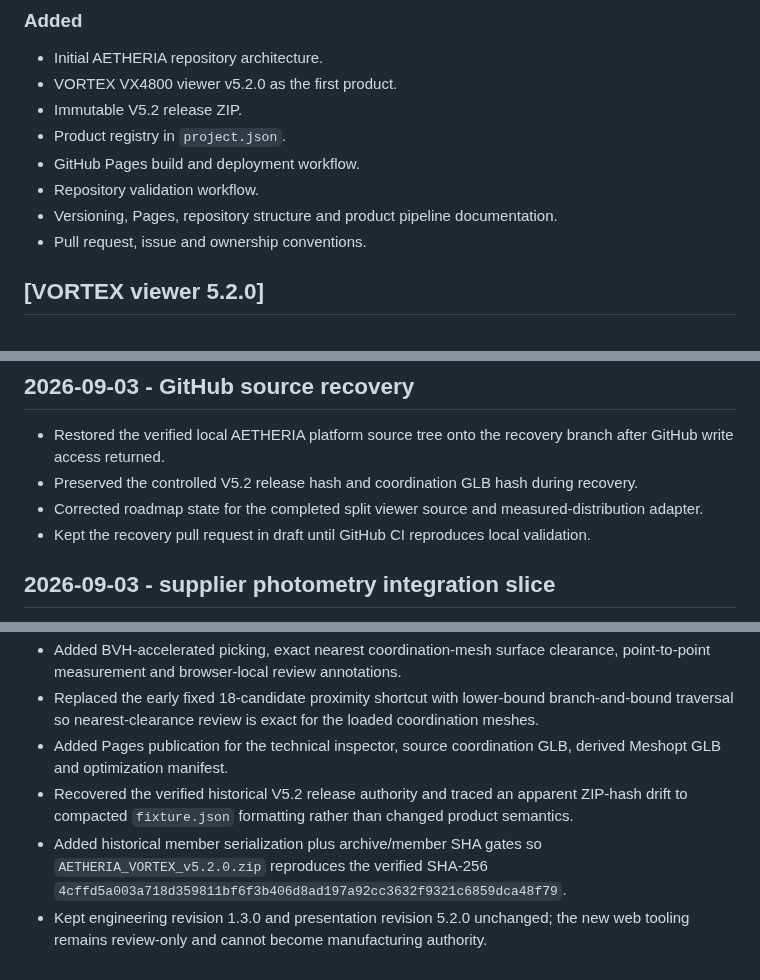
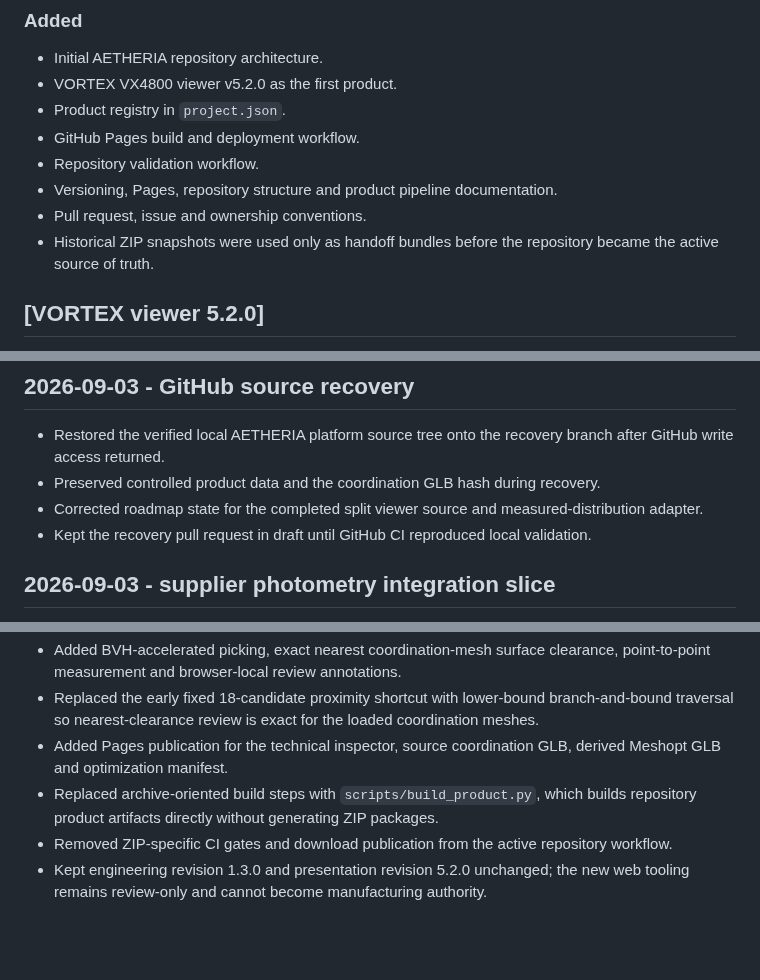
Before and after one commit to ruddvz/Aether, a Markdown page: CHANGELOG.md, 3 parts joined by grey strips. GitHub-like rendering; blank space fills up the shorter version.

Commit message:
Make repository artifacts the active product workflow

```diff
--- a/CHANGELOG.md
+++ b/CHANGELOG.md
@@ -7,12 +7,12 @@ All notable repository and product presentation changes are recorded here.
 ### Added
 - Initial AETHERIA repository architecture.
 - VORTEX VX4800 viewer v5.2.0 as the first product.
-- Immutable V5.2 release ZIP.
 - Product registry in `project.json`.
 - GitHub Pages build and deployment workflow.
 - Repository validation workflow.
 - Versioning, Pages, repository structure and product pipeline documentation.
 - Pull request, issue and ownership conventions.
+- Historical ZIP snapshots were used only as handoff bundles before the repository became the active source of truth.
 
 ## [VORTEX viewer 5.2.0]
 
@@ -26,9 +26,9 @@ All notable repository and product presentation changes are recorded here.
 ## 2026-09-03 - GitHub source recovery
 
 - Restored the verified local AETHERIA platform source tree onto the recovery branch after GitHub write access returned.
-- Preserved the controlled V5.2 release hash and coordination GLB hash during recovery.
+- Preserved controlled product data and the coordination GLB hash during recovery.
 - Corrected roadmap state for the completed split viewer source and measured-distribution adapter.
-- Kept the recovery pull request in draft until GitHub CI reproduces local validation.
+- Kept the recovery pull request in draft until GitHub CI reproduced local validation.
 
 ## 2026-09-03 - supplier photometry integration slice
 
@@ -48,6 +48,6 @@ All notable repository and product presentation changes are recorded here.
 - Added BVH-accelerated picking, exact nearest coordination-mesh surface clearance, point-to-point measurement and browser-local review annotations.
 - Replaced the early fixed 18-candidate proximity shortcut with lower-bound branch-and-bound traversal so nearest-clearance review is exact for the loaded coordination meshes.
 - Added Pages publication for the technical inspector, source coordination GLB, derived Meshopt GLB and optimization manifest.
-- Recovered the verified historical V5.2 release authority and traced an apparent ZIP-hash drift to compacted `fixture.json` formatting rather than changed product semantics.
-- Added historical member serialization plus archive/member SHA gates so `AETHERIA_VORTEX_v5.2.0.zip` reproduces the verified SHA-256 `4cffd5a003a718d359811bf6f3b406d8ad197a92cc3632f9321c6859dca48f79`.
+- Replaced archive-oriented build steps with `scripts/build_product.py`, which builds repository product artifacts directly without generating ZIP packages.
+- Removed ZIP-specific CI gates and download publication from the active repository workflow.
 - Kept engineering revision 1.3.0 and presentation revision 5.2.0 unchanged; the new web tooling remains review-only and cannot become manufacturing authority.
```
